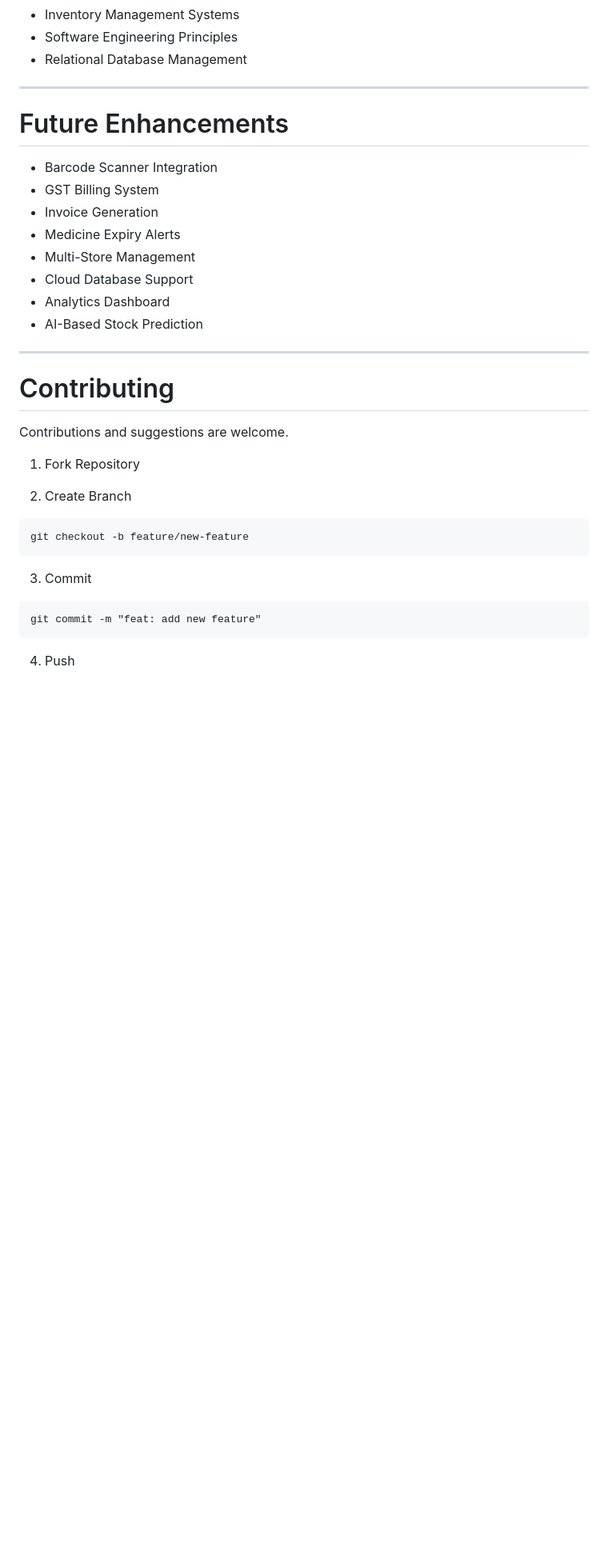
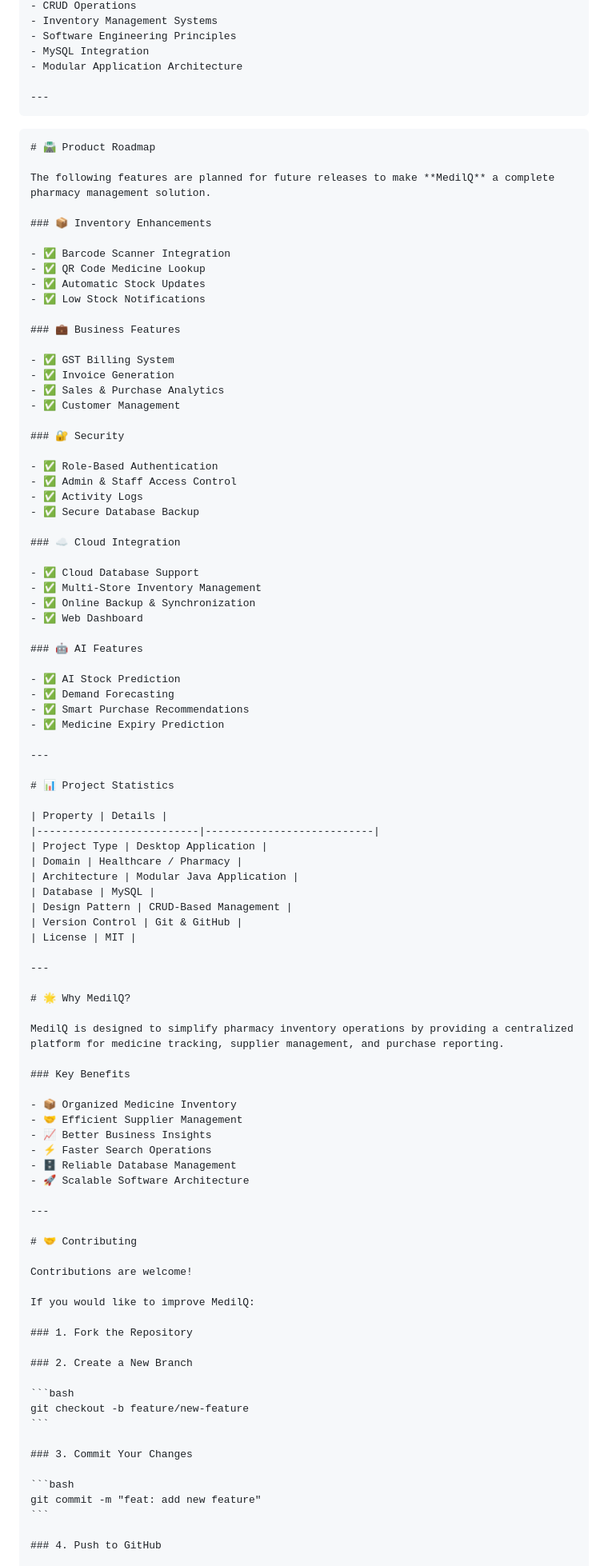
Before and after one commit to Tanyyy-27/MedilQ, a Markdown page: README.md, the part around one of its changes. Shown at 80% size. Rendered like a GitHub page; blank space fills up the shorter version.

`````diff
--- a/README.md
+++ b/README.md
@@ -222,40 +310,102 @@ This project demonstrates practical knowledge of
 - CRUD Operations
 - Inventory Management Systems
 - Software Engineering Principles
-- Relational Database Management
+- MySQL Integration
+- Modular Application Architecture
+
+---
+````
+
+````md
+# 🛣️ Product Roadmap
+
+The following features are planned for future releases to make **MedilQ** a complete pharmacy management solution.
+
+### 📦 Inventory Enhancements
+
+- ✅ Barcode Scanner Integration
+- ✅ QR Code Medicine Lookup
+- ✅ Automatic Stock Updates
+- ✅ Low Stock Notifications
+
+### 💼 Business Features
+
+- ✅ GST Billing System
+- ✅ Invoice Generation
+- ✅ Sales & Purchase Analytics
+- ✅ Customer Management
+
+### 🔐 Security
+
+- ✅ Role-Based Authentication
+- ✅ Admin & Staff Access Control
+- ✅ Activity Logs
+- ✅ Secure Database Backup
+
+### ☁️ Cloud Integration
+
+- ✅ Cloud Database Support
+- ✅ Multi-Store Inventory Management
+- ✅ Online Backup & Synchronization
+- ✅ Web Dashboard
+
+### 🤖 AI Features
+
+- ✅ AI Stock Prediction
+- ✅ Demand Forecasting
+- ✅ Smart Purchase Recommendations
+- ✅ Medicine Expiry Prediction
 
 ---
 
-# Future Enhancements
+# 📊 Project Statistics
 
-- Barcode Scanner Integration
-- GST Billing System
-- Invoice Generation
-- Medicine Expiry Alerts
-- Multi-Store Management
-- Cloud Database Support
-- Analytics Dashboard
-- AI-Based Stock Prediction
+| Property | Details |
+|--------------------------|---------------------------|
+| Project Type | Desktop Application |
+| Domain | Healthcare / Pharmacy |
+| Architecture | Modular Java Application |
+| Database | MySQL |
+| Design Pattern | CRUD-Based Management |
+| Version Control | Git & GitHub |
+| License | MIT |
 
 ---
 
-# Contributing
+# 🌟 Why MedilQ?
 
-Contributions and suggestions are welcome.
+MedilQ is designed to simplify pharmacy inventory operations by providing a centralized platform for medicine tracking, supplier management, and purchase reporting.
 
-1. Fork Repository
+### Key Benefits
 
-2. Create Branch
+- 📦 Organized Medicine Inventory
+- 🤝 Efficient Supplier Management
+- 📈 Better Business Insights
+- ⚡ Faster Search Operations
+- 🗄️ Reliable Database Management
+- 🚀 Scalable Software Architecture
 
-```
+---
+
+# 🤝 Contributing
+
+Contributions are welcome!
+
+If you would like to improve MedilQ:
+
+### 1. Fork the Repository
+
+### 2. Create a New Branch
+
+```bash
 git checkout -b feature/new-feature
 ```
 
-3. Commit
+### 3. Commit Your Changes
 
-```
+```bash
 git commit -m "feat: add new feature"
 ```
 
-4. Push
+### 4. Push to GitHub
 
`````
Also changed, not shown: other parts of README.md (+228 -110 lines).
